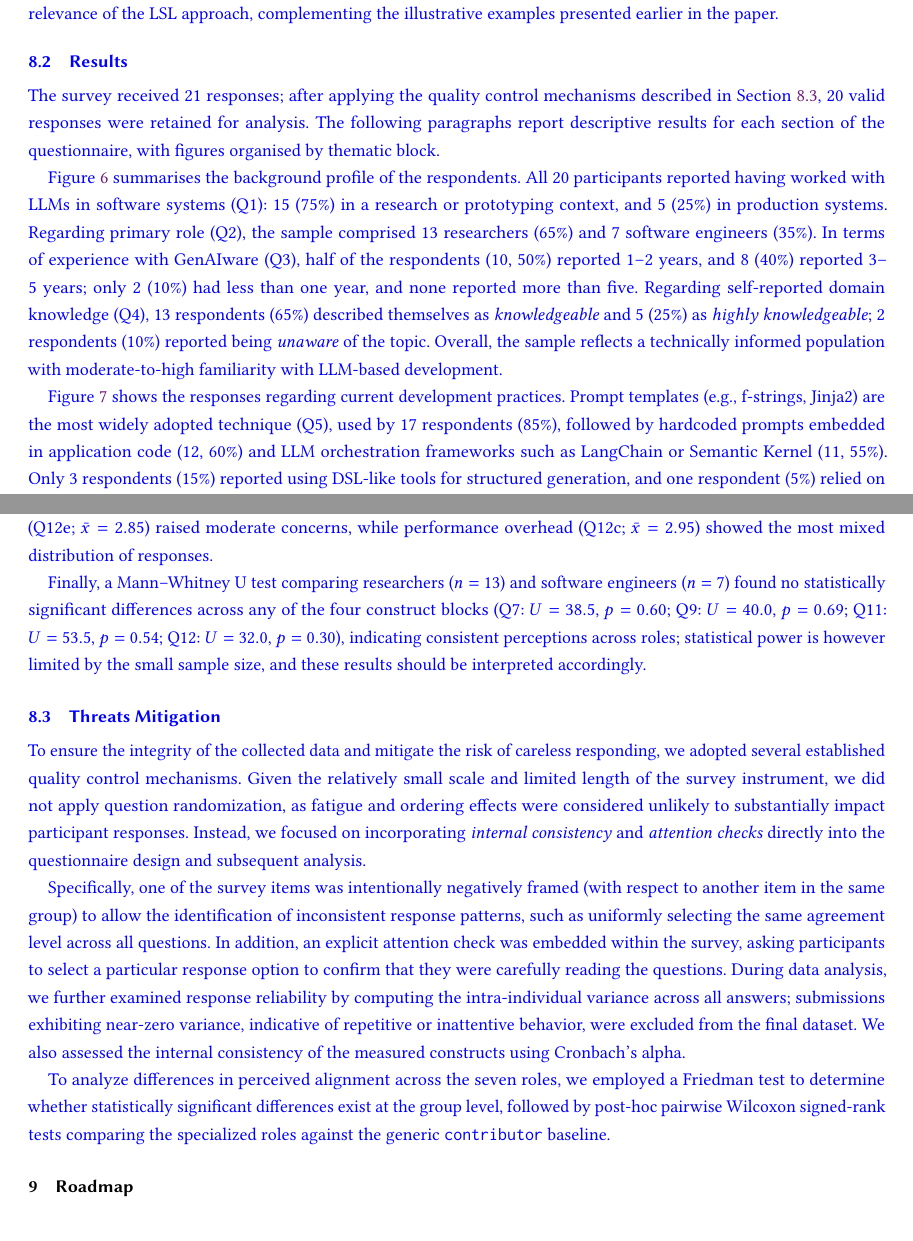
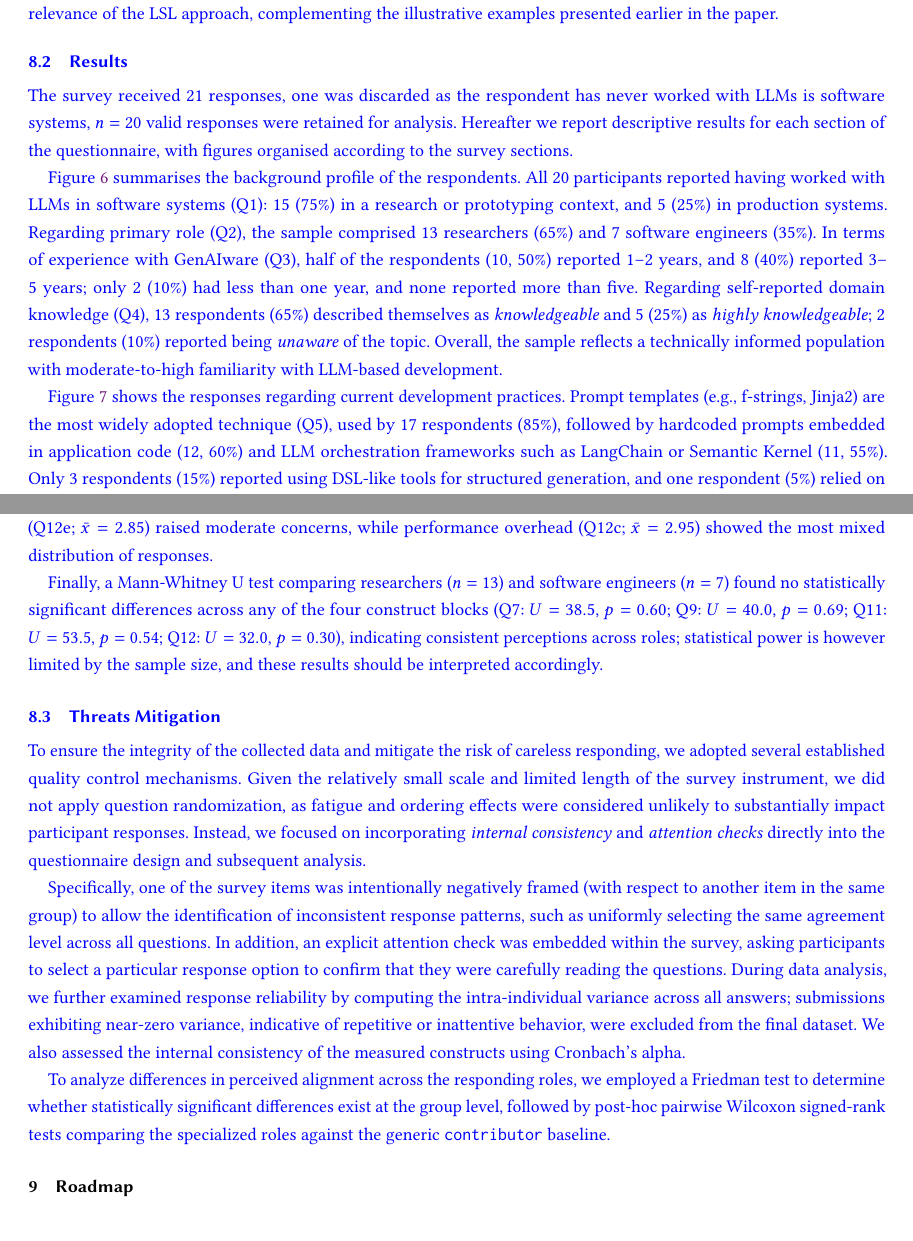
Before and after one commit to vincenzo-scotti/tosem_roadmap_to_2030, a LaTeX paper (main.tex): two parts of pages 26 and 30 of 36, joined at a grey line, cut so that both start at the same text. Compiled offline with pdfLaTeX.

Commit message:
Updates from Overleaf

```diff
--- a/main.tex
+++ b/main.tex
@@ -1777,8 +1777,8 @@ As such, it provides qualitative and perception-based evidence regarding the rel
 \subsection{Results}
 \label{sec:results}
 
-The survey received 21 responses; after applying the quality control mechanisms described in \Cref{sec:threats-mitigation}, 20 valid responses were retained for analysis.
-The following paragraphs report descriptive results for each section of the questionnaire, with figures organised by thematic block.
+The survey received $21$ responses, one was discarded as the respondent has never worked with \acp{llm} is software systems, $n = 20$ valid responses were retained for analysis.
+Hereafter we report descriptive results for each section of the questionnaire, with figures organised according to the survey sections.
 
 \begin{figure}
     \centering
@@ -1791,10 +1791,10 @@ The following paragraphs report descriptive results for each section of the ques
 \end{figure}
 
 \Cref{fig:sec1} summarises the background profile of the respondents.
-All 20 participants reported having worked with \acp{llm} in software systems (Q1): 15~(75\%) in a research or prototyping context, and 5~(25\%) in production systems.
-Regarding primary role (Q2), the sample comprised 13 researchers~(65\%) and 7 software engineers~(35\%).
-In terms of experience with \ac{genai}ware (Q3), half of the respondents~(10, 50\%) reported 1--2 years, and 8~(40\%) reported 3--5 years; only 2~(10\%) had less than one year, and none reported more than five.
-Regarding self-reported domain knowledge (Q4), 13 respondents~(65\%) described themselves as \emph{knowledgeable} and 5~(25\%) as \emph{highly knowledgeable}; 2 respondents~(10\%) reported being \emph{unaware} of the topic.
+All 20 participants reported having worked with \acp{llm} in software systems (Q1): $15$~($75\%$) in a research or prototyping context, and $5$~($25\%$) in production systems.
+Regarding primary role (Q2), the sample comprised $13$ researchers~($65\%$) and $7$ software engineers~($35\%$).
+In terms of experience with \ac{genai}ware (Q3), half of the respondents~($10$, $50\%$) reported $1$--$2$ years, and $8$~($40\%$) reported $3$--$5$ years; only $2$~($10\%$) had less than one year, and none reported more than five.
+Regarding self-reported domain knowledge (Q4), $13$ respondents~($65\%$) described themselves as \emph{knowledgeable} and $5$~($25\%$) as \emph{highly knowledgeable}; $2$ respondents~($10\%$) reported being \emph{unaware} of the topic.
 Overall, the sample reflects a technically informed population with moderate-to-high familiarity with \ac{llm}-based development.
 
 \begin{figure}
@@ -1806,6 +1806,6 @@ Overall, the sample reflects a technically informed population with moderate-to-
 \end{figure}
 
 \Cref{fig:sec2} shows the responses regarding current development practices.
-Prompt templates (e.g., f-strings, Jinja2) are the most widely adopted technique (Q5), used by 17~respondents~(85\%), followed by hardcoded prompts embedded in application code (12, 60\%) and \ac{llm} orchestration frameworks such as LangChain or Semantic Kernel (11, 55\%).
-Only 3~respondents~(15\%) reported using \ac{dsl}-like tools for structured generation, and one respondent~(5\%) relied on low-code or no-code platforms.
+Prompt templates (e.g., f-strings, Jinja2) are the most widely adopted technique (Q5), used by $17$~respondents~($85\%$), followed by hardcoded prompts embedded in application code ($12$, $60\%$) and \ac{llm} orchestration frameworks such as LangChain or Semantic Kernel ($11$, $55\%$).
+Only $3$~respondents~($15\%$) reported using \ac{dsl}-like tools for structured generation, and one respondent~($5\%$) relied on low-code or no-code platforms.
 This confirms that the use of structured, language-level abstractions remains uncommon in practice.
@@ -1857 +1852,0 @@ Regarding adoption concerns (Q12), integration with existing tools (Q12b; $\bar{
-Limited flexibility of the \ac{dsl} (Q12d; $\bar{x} = 3.95$) was the second most prominent concern~(80\% concerned or very concerned).
@@ -1858,6 +1858,7 @@ Limited flexibility of the \ac{dsl} (Q12d; $\bar{x} = 3.95$) was the second most
+Limited flexibility of the \ac{dsl} (Q12d; $\bar{x} = 3.95$) was the second most prominent concern~($80\%$ concerned or very concerned).
 The learning curve (Q12a; $\bar{x} = 3.25$) and the question of whether such a language is actually necessary (Q12e; $\bar{x} = 2.85$) raised moderate concerns, while performance overhead (Q12c; $\bar{x} = 2.95$) showed the most mixed distribution of responses.
 
-Finally, a Mann--Whitney U test comparing researchers ($n = 13$) and software engineers ($n = 7$) found no statistically significant differences across any of the four construct blocks (Q7: $U = 38.5$, $p = 0.60$; Q9: $U = 40.0$, $p = 0.69$; Q11: $U = 53.5$, $p = 0.54$; Q12: $U = 32.0$, $p = 0.30$), indicating consistent perceptions across roles; statistical power is however limited by the small sample size, and these results should be interpreted accordingly.
+Finally, a Mann-Whitney U test comparing researchers ($n = 13$) and software engineers ($n = 7$) found no statistically significant differences across any of the four construct blocks (Q7: $U = 38.5$, $p = 0.60$; Q9: $U = 40.0$, $p = 0.69$; Q11: $U = 53.5$, $p = 0.54$; Q12: $U = 32.0$, $p = 0.30$), indicating consistent perceptions across roles; statistical power is however limited by the sample size, and these results should be interpreted accordingly.
 
 \subsection{Threats Mitigation}
 \label{sec:threats-mitigation}
@@ -1871,7 +1872,7 @@ In addition, an explicit attention check was embedded within the survey, asking
 During data analysis, we further examined response reliability by computing the intra-individual variance across all answers; submissions exhibiting near-zero variance, indicative of repetitive or inattentive behavior, were excluded from the final dataset.
 We also assessed the internal consistency of the measured constructs using Cronbach’s alpha.
 
-To analyze differences in perceived alignment across the seven roles, we employed a Friedman test to determine whether statistically significant differences exist at the group level, followed by post-hoc pairwise Wilcoxon signed-rank tests comparing the specialized roles against the generic \texttt{contributor} baseline.
+To analyze differences in perceived alignment across the responding roles, we employed a Friedman test to determine whether statistically significant differences exist at the group level, followed by post-hoc pairwise Wilcoxon signed-rank tests comparing the specialized roles against the generic \texttt{contributor} baseline.
 
 }
 
```
Also changed, not shown: main.tex (31 more changed lines).
